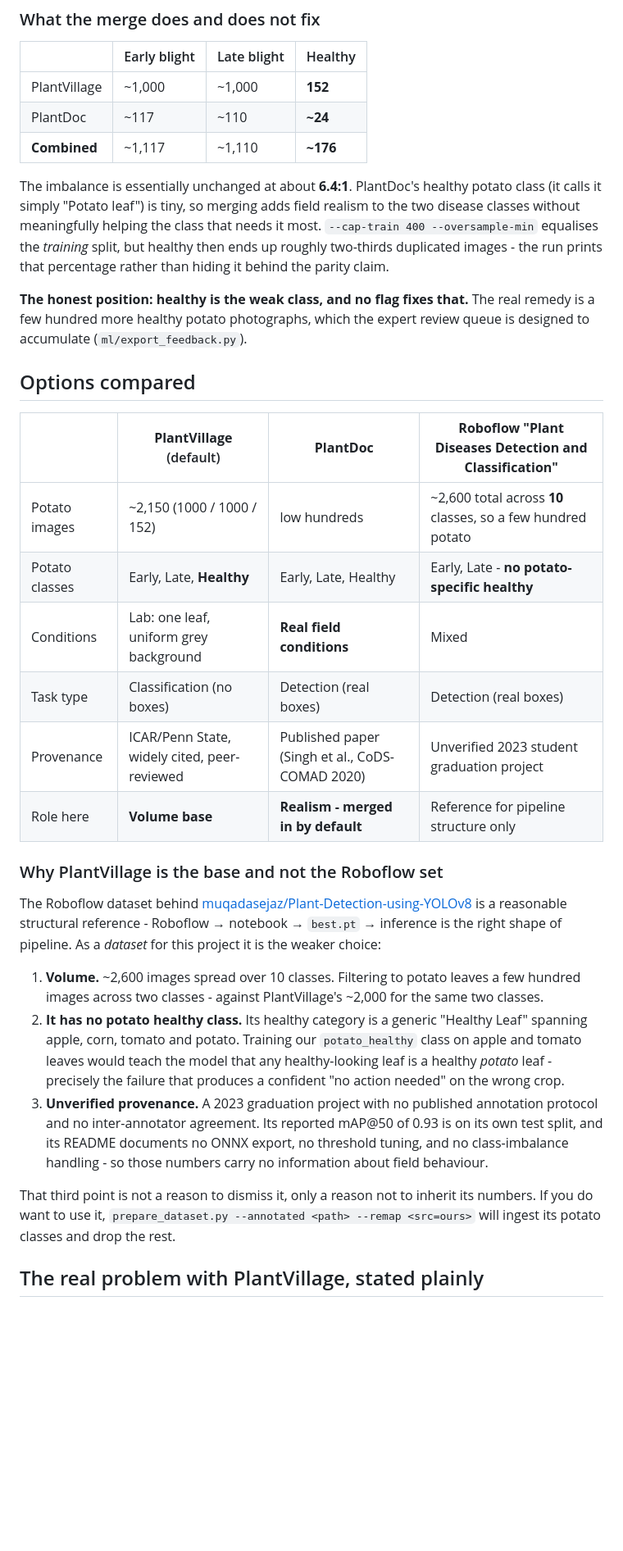
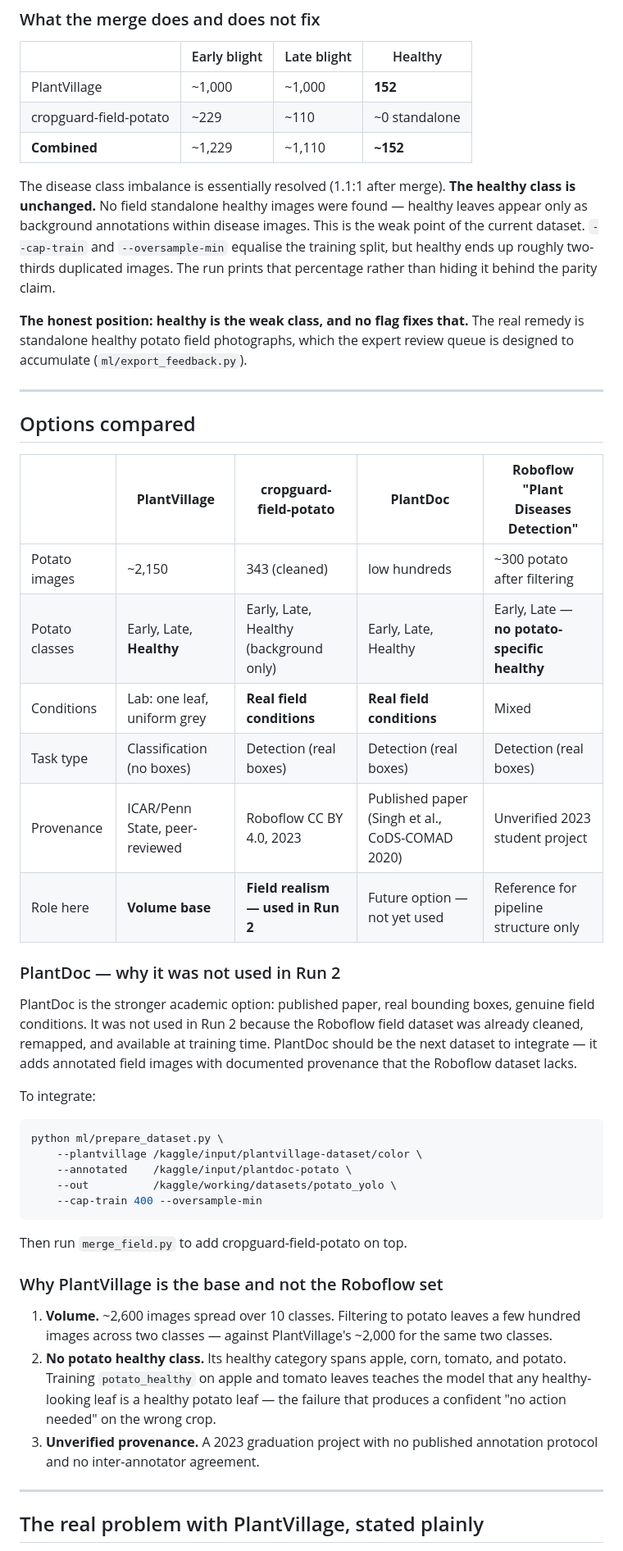
Before and after one commit to aliviahossain/Crop_detection_management, a Markdown page: ml/DATASETS.md, the part around one of its changes. Shown at 82% size. GitHub-like rendering; blank space fills up the shorter version.

````diff
--- a/ml/DATASETS.md
+++ b/ml/DATASETS.md
@@ -35,55 +83,65 @@ the field number is the one that predicts behaviour in a field.
 | | Early blight | Late blight | Healthy |
 |---|---|---|---|
 | PlantVillage | ~1,000 | ~1,000 | **152** |
-| PlantDoc | ~117 | ~110 | **~24** |
-| **Combined** | ~1,117 | ~1,110 | **~176** |
+| cropguard-field-potato | ~229 | ~110 | ~0 standalone |
+| **Combined** | ~1,229 | ~1,110 | **~152** |
 
-The imbalance is essentially unchanged at about **6.4:1**. PlantDoc's healthy
-potato class (it calls it simply "Potato leaf") is tiny, so merging adds field
-realism to the two disease classes without meaningfully helping the class that
-needs it most. `--cap-train 400 --oversample-min` equalises the *training*
-split, but healthy then ends up roughly two-thirds duplicated images - the run
-prints that percentage rather than hiding it behind the parity claim.
+The disease class imbalance is essentially resolved (1.1:1 after merge).
+**The healthy class is unchanged.** No field standalone healthy images were
+found — healthy leaves appear only as background annotations within disease
+images. This is the weak point of the current dataset. `--cap-train` and
+`--oversample-min` equalise the training split, but healthy ends up roughly
+two-thirds duplicated images. The run prints that percentage rather than hiding
+it behind the parity claim.
 
 **The honest position: healthy is the weak class, and no flag fixes that.** The
-real remedy is a few hundred more healthy potato photographs, which the expert
+real remedy is standalone healthy potato field photographs, which the expert
 review queue is designed to accumulate (`ml/export_feedback.py`).
+
+---
 
 ## Options compared
 
-| | **PlantVillage** (default) | **PlantDoc** | **Roboflow "Plant Diseases Detection and Classification"** |
-|---|---|---|---|
-| Potato images | ~2,150 (1000 / 1000 / 152) | low hundreds | ~2,600 total across **10** classes, so a few hundred potato |
-| Potato classes | Early, Late, **Healthy** | Early, Late, Healthy | Early, Late - **no potato-specific healthy** |
-| Conditions | Lab: one leaf, uniform grey background | **Real field conditions** | Mixed |
-| Task type | Classification (no boxes) | Detection (real boxes) | Detection (real boxes) |
-| Provenance | ICAR/Penn State, widely cited, peer-reviewed | Published paper (Singh et al., CoDS-COMAD 2020) | Unverified 2023 student graduation project |
-| Role here | **Volume base** | **Realism - merged in by default** | Reference for pipeline structure only |
+| | **PlantVillage** | **cropguard-field-potato** | **PlantDoc** | **Roboflow "Plant Diseases Detection"** |
+|---|---|---|---|---|
+| Potato images | ~2,150 | 343 (cleaned) | low hundreds | ~300 potato after filtering |
+| Potato classes | Early, Late, **Healthy** | Early, Late, Healthy (background only) | Early, Late, Healthy | Early, Late — **no potato-specific healthy** |
+| Conditions | Lab: one leaf, uniform grey | **Real field conditions** | **Real field conditions** | Mixed |
+| Task type | Classification (no boxes) | Detection (real boxes) | Detection (real boxes) | Detection (real boxes) |
+| Provenance | ICAR/Penn State, peer-reviewed | Roboflow CC BY 4.0, 2023 | Published paper (Singh et al., CoDS-COMAD 2020) | Unverified 2023 student project |
+| Role here | **Volume base** | **Field realism — used in Run 2** | Future option — not yet used | Reference for pipeline structure only |
+
+### PlantDoc — why it was not used in Run 2
+
+PlantDoc is the stronger academic option: published paper, real bounding boxes,
+genuine field conditions. It was not used in Run 2 because the Roboflow field
+dataset was already cleaned, remapped, and available at training time. PlantDoc
+should be the next dataset to integrate — it adds annotated field images with
+documented provenance that the Roboflow dataset lacks.
+
+To integrate:
+```bash
+python ml/prepare_dataset.py \
+    --plantvillage /kaggle/input/plantvillage-dataset/color \
+    --annotated    /kaggle/input/plantdoc-potato \
+    --out          /kaggle/working/datasets/potato_yolo \
+    --cap-train 400 --oversample-min
+```
+Then run `merge_field.py` to add cropguard-field-potato on top.
 
 ### Why PlantVillage is the base and not the Roboflow set
 
-The Roboflow dataset behind [muqadasejaz/Plant-Detection-using-YOLOv8](https://github.com/muqadasejaz/Plant-Detection-using-YOLOv8)
-is a reasonable structural reference - Roboflow → notebook → `best.pt` → inference
-is the right shape of pipeline. As a *dataset* for this project it is the weaker
-choice:
-
 1. **Volume.** ~2,600 images spread over 10 classes. Filtering to potato leaves
-   a few hundred images across two classes - against PlantVillage's ~2,000 for
+   a few hundred images across two classes — against PlantVillage's ~2,000 for
    the same two classes.
-2. **It has no potato healthy class.** Its healthy category is a generic
-   "Healthy Leaf" spanning apple, corn, tomato and potato. Training our
-   `potato_healthy` class on apple and tomato leaves would teach the model that
-   any healthy-looking leaf is a healthy *potato* leaf - precisely the failure
+2. **No potato healthy class.** Its healthy category spans apple, corn, tomato,
+   and potato. Training `potato_healthy` on apple and tomato leaves teaches the
+   model that any healthy-looking leaf is a healthy potato leaf — the failure
    that produces a confident "no action needed" on the wrong crop.
 3. **Unverified provenance.** A 2023 graduation project with no published
-   annotation protocol and no inter-annotator agreement. Its reported
-   mAP@50 of 0.93 is on its own test split, and its README documents no ONNX
-   export, no threshold tuning, and no class-imbalance handling - so those
-   numbers carry no information about field behaviour.
+   annotation protocol and no inter-annotator agreement.
 
-That third point is not a reason to dismiss it, only a reason not to inherit
-its numbers. If you do want to use it, `prepare_dataset.py --annotated
-<path> --remap <src=ours>` will ingest its potato classes and drop the rest.
+---
 
 ## The real problem with PlantVillage, stated plainly
 
````
Also changed, not shown: other parts of ml/DATASETS.md (+118 -48 lines).
